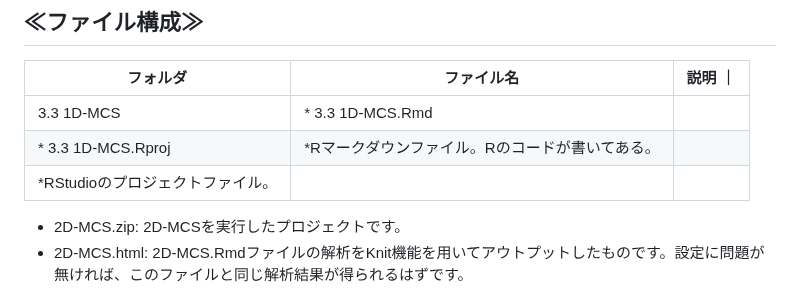
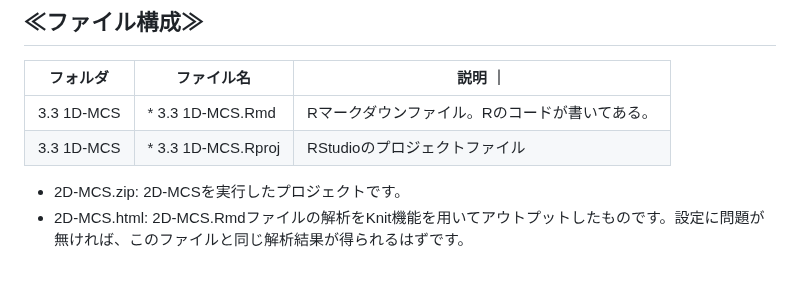
Before and after one commit to Yoshinari-Suzuki/ShokuhinEiseiKenkyu, a Markdown page: README.md, the part around the change. GitHub-like rendering.

```diff
--- a/README.md
+++ b/README.md
@@ -31,9 +31,8 @@
 
 | フォルダ | ファイル名 | 説明 ｜
 | ---- | ---- |  ---- |
-| 3.3 1D-MCS | * 3.3 1D-MCS.Rmd
-               * 3.3 1D-MCS.Rproj | *Rマークダウンファイル。Rのコードが書いてある。<br>
-                                  *RStudioのプロジェクトファイル。  |
+| 3.3 1D-MCS | * 3.3 1D-MCS.Rmd   | Rマークダウンファイル。Rのコードが書いてある。|
+| 3.3 1D-MCS | * 3.3 1D-MCS.Rproj | RStudioのプロジェクトファイル |
 
 * 2D-MCS.zip: 2D-MCSを実行したプロジェクトです。
 * 2D-MCS.html: 2D-MCS.Rmdファイルの解析をKnit機能を用いてアウトプットしたものです。設定に問題が無ければ、このファイルと同じ解析結果が得られるはずです。
```
